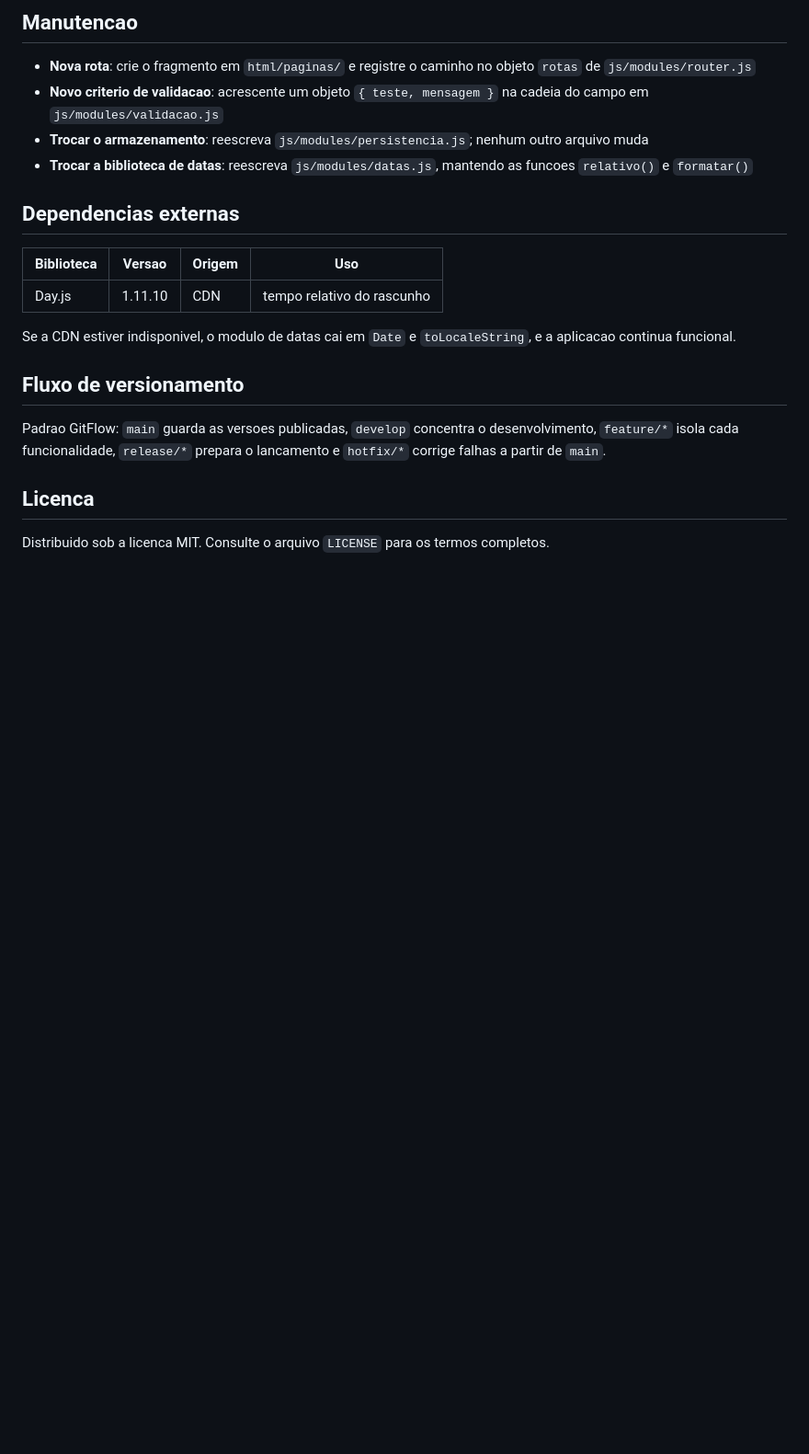
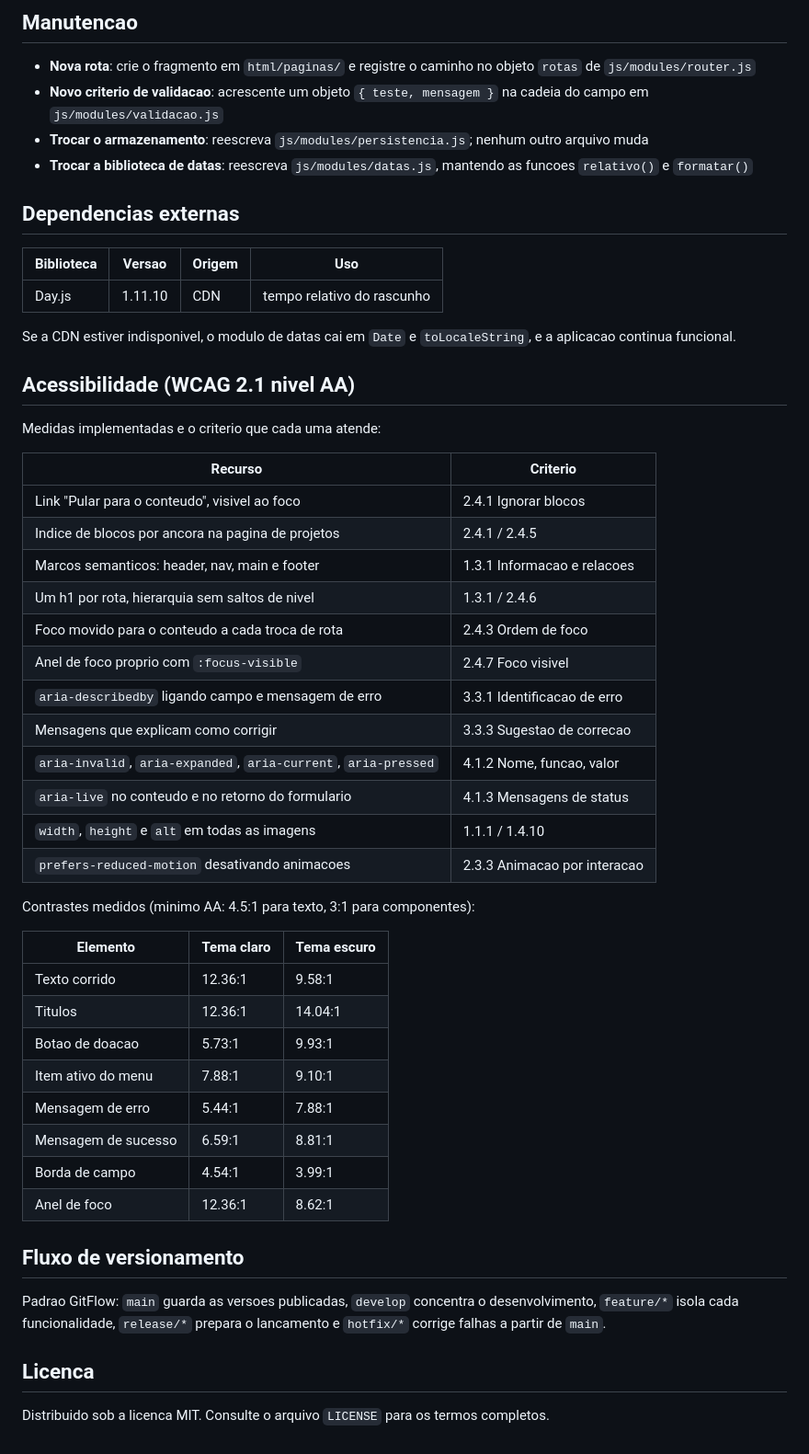
Before and after one commit to robertfxbr/SiteCharity-portfolio, a Markdown page: README.md, the part around the change. Shown at 92% size. GitHub-like rendering; blank space fills up the shorter version.

Commit message:
docs: registra medidas de acessibilidade e contrastes medidos

```diff
--- a/README.md
+++ b/README.md
@@ -81,6 +81,38 @@ dependencia circular entre roteamento e interface.
 Se a CDN estiver indisponivel, o modulo de datas cai em `Date` e
 `toLocaleString`, e a aplicacao continua funcional.
 
+## Acessibilidade (WCAG 2.1 nivel AA)
+
+Medidas implementadas e o criterio que cada uma atende:
+
+| Recurso | Criterio |
+|---|---|
+| Link "Pular para o conteudo", visivel ao foco | 2.4.1 Ignorar blocos |
+| Indice de blocos por ancora na pagina de projetos | 2.4.1 / 2.4.5 |
+| Marcos semanticos: header, nav, main e footer | 1.3.1 Informacao e relacoes |
+| Um h1 por rota, hierarquia sem saltos de nivel | 1.3.1 / 2.4.6 |
+| Foco movido para o conteudo a cada troca de rota | 2.4.3 Ordem de foco |
+| Anel de foco proprio com `:focus-visible` | 2.4.7 Foco visivel |
+| `aria-describedby` ligando campo e mensagem de erro | 3.3.1 Identificacao de erro |
+| Mensagens que explicam como corrigir | 3.3.3 Sugestao de correcao |
+| `aria-invalid`, `aria-expanded`, `aria-current`, `aria-pressed` | 4.1.2 Nome, funcao, valor |
+| `aria-live` no conteudo e no retorno do formulario | 4.1.3 Mensagens de status |
+| `width`, `height` e `alt` em todas as imagens | 1.1.1 / 1.4.10 |
+| `prefers-reduced-motion` desativando animacoes | 2.3.3 Animacao por interacao |
+
+Contrastes medidos (minimo AA: 4.5:1 para texto, 3:1 para componentes):
+
+| Elemento | Tema claro | Tema escuro |
+|---|---|---|
+| Texto corrido | 12.36:1 | 9.58:1 |
+| Titulos | 12.36:1 | 14.04:1 |
+| Botao de doacao | 5.73:1 | 9.93:1 |
+| Item ativo do menu | 7.88:1 | 9.10:1 |
+| Mensagem de erro | 5.44:1 | 7.88:1 |
+| Mensagem de sucesso | 6.59:1 | 8.81:1 |
+| Borda de campo | 4.54:1 | 3.99:1 |
+| Anel de foco | 12.36:1 | 8.62:1 |
+
 ## Fluxo de versionamento
 
 Padrao GitFlow: `main` guarda as versoes publicadas, `develop` concentra o
```
